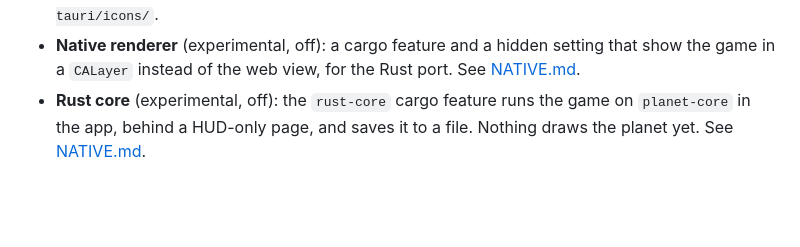
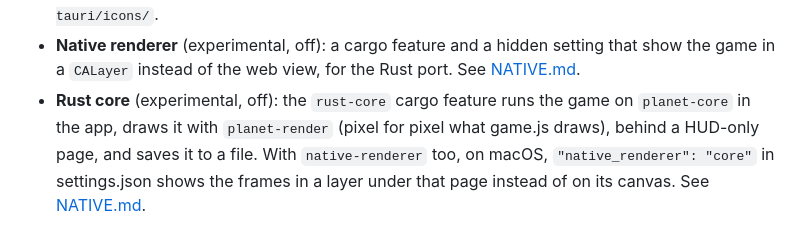
Before and after one commit to highskore/idle-fighterz-widget, a Markdown page: docs/DEVELOPING.md, the part around the change. GitHub-like rendering; blank space fills up the shorter version.

```diff
--- a/docs/DEVELOPING.md
+++ b/docs/DEVELOPING.md
@@ -30,4 +30,4 @@ In an existing clone, `git submodule update --init` fetches the game; `git submo
 - **Menu bar**: the scouter icon with your power level beside it (1.2K, 3.4M, 5.6B, then 7.8e12), updated about once a second and only when the number changes; a setting turns the number off and leaves the icon. Its menu: show/hide, settings, always on top, size (small 300, medium 400, large 560 pt), launch at login, quit. Position and settings are kept between launches. The game isn't saved, same as on the site.
 - **Icons**: `npm run icons` renders the pixel-art dragon ball app icon and the scouter tray icon (black `tray.png`, the macOS template image, and white `tray-white.png`) into `src-tauri/icons/`.
 - **Native renderer** (experimental, off): a cargo feature and a hidden setting that show the game in a `CALayer` instead of the web view, for the Rust port. See [NATIVE.md](../NATIVE.md).
-- **Rust core** (experimental, off): the `rust-core` cargo feature runs the game on `planet-core` in the app, behind a HUD-only page, and saves it to a file. Nothing draws the planet yet. See [NATIVE.md](../NATIVE.md#the-rust-core-feature-rust-core).
+- **Rust core** (experimental, off): the `rust-core` cargo feature runs the game on `planet-core` in the app, draws it with `planet-render` (pixel for pixel what game.js draws), behind a HUD-only page, and saves it to a file. With `native-renderer` too, on macOS, `"native_renderer": "core"` in settings.json shows the frames in a layer under that page instead of on its canvas. See [NATIVE.md](../NATIVE.md#the-rust-core-feature-rust-core).
```
Also changed, not shown: NATIVE.md (+16 -10 lines).
